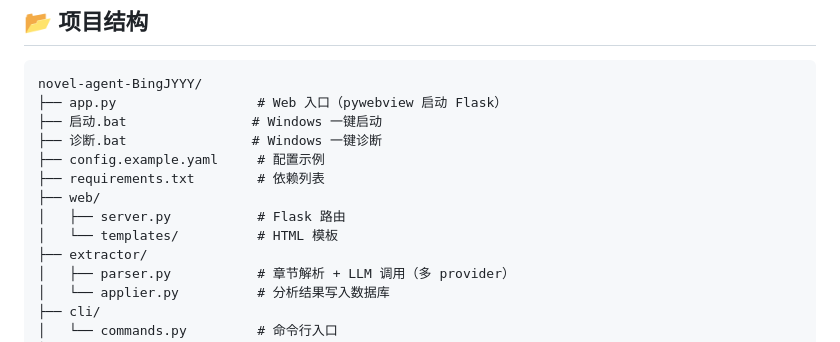
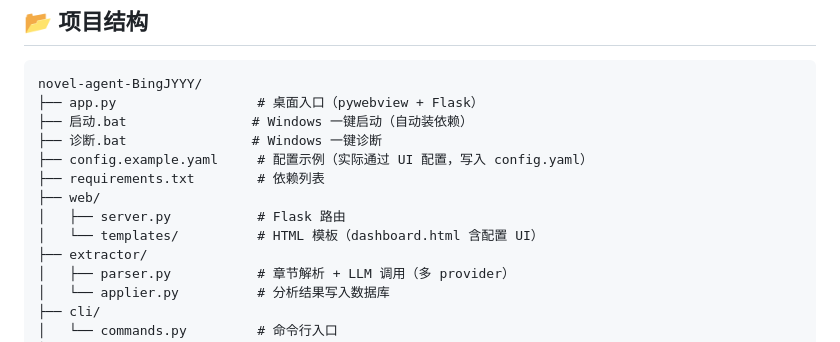
Before and after one commit to BingJYYY/novel-agent-BingJYYY, a Markdown page: README.md, the part around one of its changes. Rendered like a GitHub page.

````diff
--- a/README.md
+++ b/README.md
@@ -150,14 +139,14 @@ python -c "import sys, flask, yaml, requests, webview; print(sys.version)"
 
 ```
 novel-agent-BingJYYY/
-├── app.py                  # Web 入口（pywebview 启动 Flask）
-├── 启动.bat                # Windows 一键启动
+├── app.py                  # 桌面入口（pywebview + Flask）
+├── 启动.bat                # Windows 一键启动（自动装依赖）
 ├── 诊断.bat                # Windows 一键诊断
-├── config.example.yaml     # 配置示例
+├── config.example.yaml     # 配置示例（实际通过 UI 配置，写入 config.yaml）
 ├── requirements.txt        # 依赖列表
 ├── web/
 │   ├── server.py           # Flask 路由
-│   └── templates/          # HTML 模板
+│   └── templates/          # HTML 模板（dashboard.html 含配置 UI）
 ├── extractor/
 │   ├── parser.py           # 章节解析 + LLM 调用（多 provider）
 │   └── applier.py          # 分析结果写入数据库
````
Also changed, not shown: other parts of README.md (+42 -53 lines).
